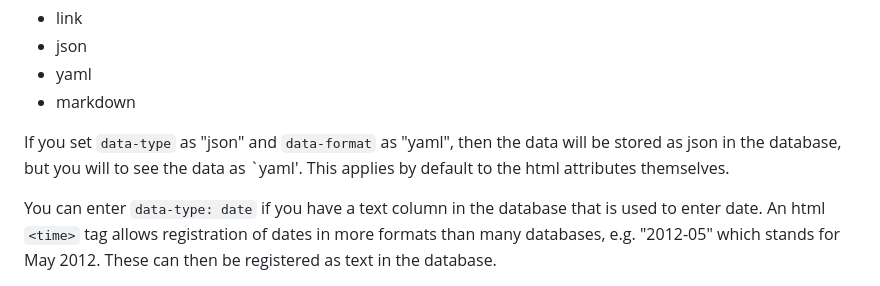
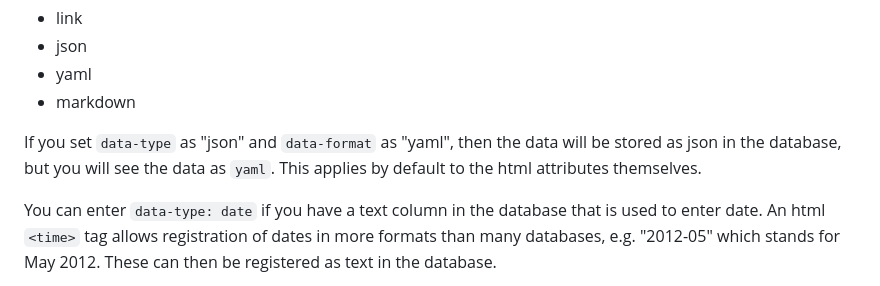
Before and after one commit to fkirkholt/urd-backend, a Markdown page: docs/self-documenting-databases.md, the part around one of its changes. Rendered like a GitHub page.

Commit message:
Minor corrections in documentation

```diff
--- a/docs/self-documenting-databases.md
+++ b/docs/self-documenting-databases.md
@@ -336,8 +336,8 @@ The following values for `data-format` are supported:
 - markdown
 
 If you set `data-type` as "json" and `data-format` as "yaml", then the
-data will be stored as json in the database, but you will to see
-the data as `yaml'.  This applies by default to the html attributes
+data will be stored as json in the database, but you will see
+the data as `yaml`.  This applies by default to the html attributes
 themselves.
 
 You can enter `data-type: date` if you have a text column in
```
Also changed, not shown: other parts of docs/self-documenting-databases.md (+2 -1 lines).
